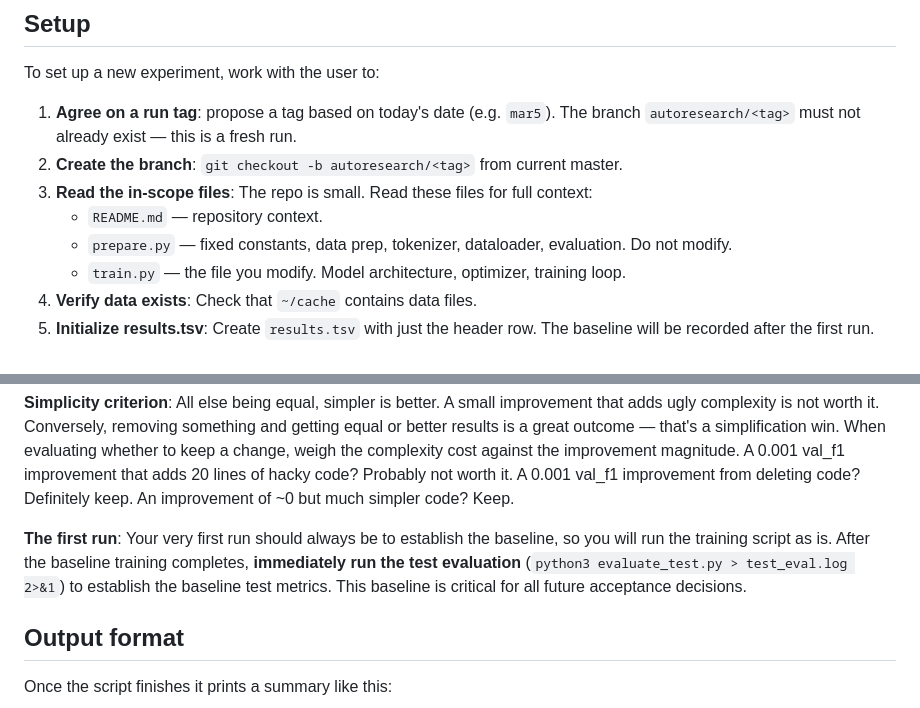
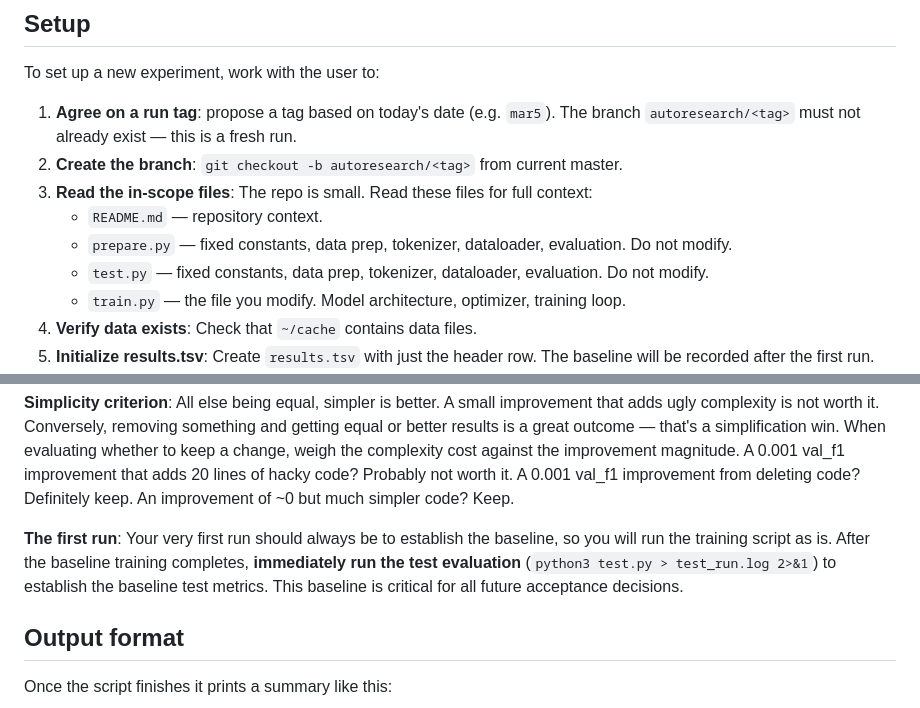
Before and after one commit to aliwister/Bot-Mod, a Markdown page: program.md, 2 parts joined by grey strips. GitHub-like rendering.

Commit message:
improve test.py

```diff
--- a/program.md
+++ b/program.md
@@ -15,6 +15,7 @@ To set up a new experiment, work with the user to:
 3. **Read the in-scope files**: The repo is small. Read these files for full context:
    - `README.md` — repository context.
    - `prepare.py` — fixed constants, data prep, tokenizer, dataloader, evaluation. Do not modify.
+   - `test.py` — fixed constants, data prep, tokenizer, dataloader, evaluation. Do not modify.
    - `train.py` — the file you modify. Model architecture, optimizer, training loop.
 4. **Verify data exists**: Check that `~/cache` contains data files.
 5. **Initialize results.tsv**: Create `results.tsv` with just the header row. The baseline will be recorded after the first run.
@@ -41,7 +42,7 @@ Each experiment runs on a single GPU. The training script runs for a **fixed tim
 
 **Simplicity criterion**: All else being equal, simpler is better. A small improvement that adds ugly complexity is not worth it. Conversely, removing something and getting equal or better results is a great outcome — that's a simplification win. When evaluating whether to keep a change, weigh the complexity cost against the improvement magnitude. A 0.001 val_f1 improvement that adds 20 lines of hacky code? Probably not worth it. A 0.001 val_f1 improvement from deleting code? Definitely keep. An improvement of ~0 but much simpler code? Keep.
 
-**The first run**: Your very first run should always be to establish the baseline, so you will run the training script as is. After the baseline training completes, **immediately run the test evaluation** (`python3 evaluate_test.py > test_eval.log 2>&1`) to establish the baseline test metrics. This baseline is critical for all future acceptance decisions.
+**The first run**: Your very first run should always be to establish the baseline, so you will run the training script as is. After the baseline training completes, **immediately run the test evaluation** (`python3 test.py > test_run.log 2>&1`) to establish the baseline test metrics. This baseline is critical for all future acceptance decisions.
 
 ## Output format
 
```
